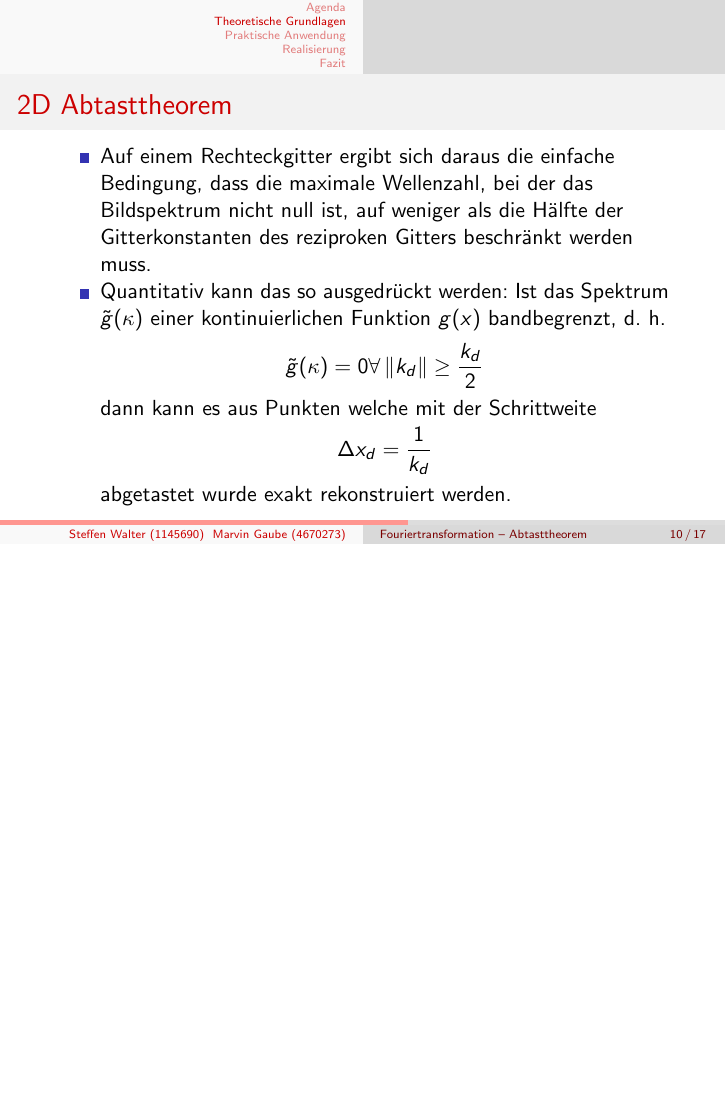
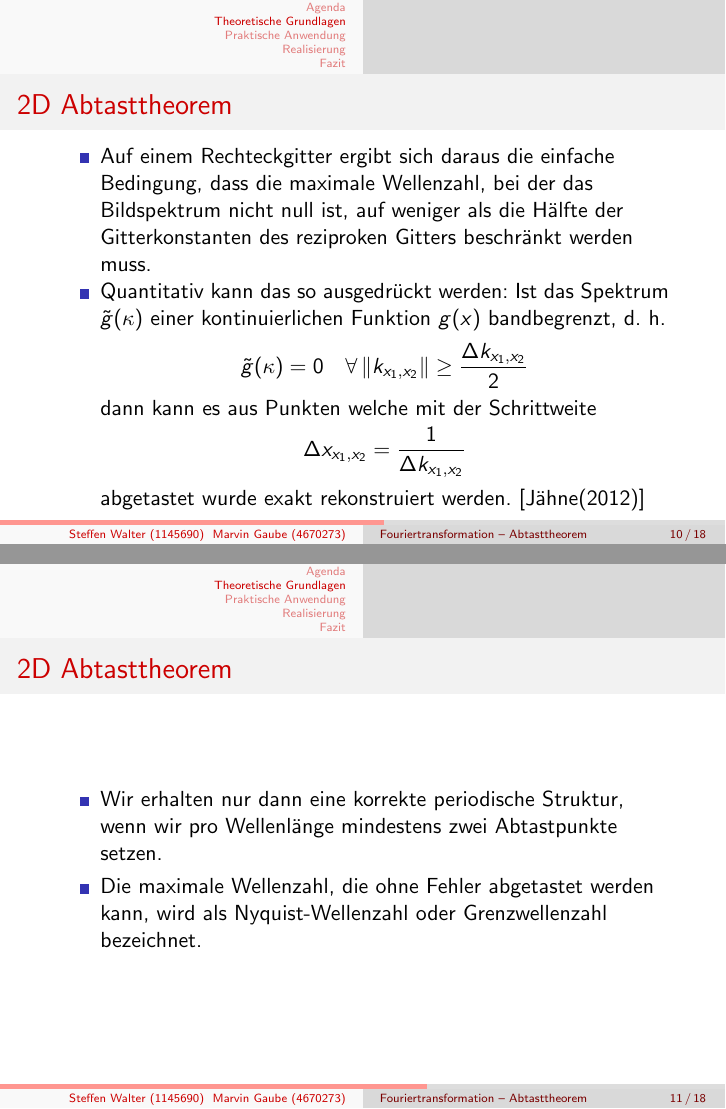
Before and after one commit to ffly90/abtastheorem, LaTeX slides (praesentation/präsentation.tex): page 10 of 17 before the commit and pages 10 and 11 of 18 after it, the two joined at a grey line, the shorter picture padded with empty space. Compiled offline with pdfLaTeX.

Commit message:
finalize slides

```diff
--- a/praesentation/präsentation.tex
+++ b/praesentation/präsentation.tex
@@ -180,17 +188,20 @@
 		\item Auf einem Rechteckgitter ergibt sich daraus die einfache Bedingung,	dass die maximale Wellenzahl, bei der das Bildspektrum nicht null ist,
 		auf weniger als die Hälfte der Gitterkonstanten des reziproken Gitters beschränkt werden muss.
 		\item Quantitativ kann das so ausgedrückt werden: Ist das Spektrum $\tilde{g}(\kappa)$ einer kontinuierlichen Funktion $g(x)$ bandbegrenzt, d. h.
-		$$
-		\tilde{g}(\kappa) = 0 \forall \left\|k_d\right\|\ge \frac{k_d}{2}
-		$$
+		$$\tilde{g}(\kappa) = 0 \hspace{1em} \forall \left\|k_{x_1,x_2}\right\|\ge \frac{\Delta k_{x_1,x_2}}{2} $$
 		dann kann es aus Punkten welche mit der Schrittweite
-		$$
-		\Delta x_d = \frac{1}{k_d}
-		$$
-		abgetastet wurde exakt rekonstruiert werden.
+		$$\Delta x_{x_1,x_2} = \frac{1}{\Delta k_{x_1,x_2}} $$
+		abgetastet wurde exakt rekonstruiert werden.\cite{bildverarbeitung}
 	\end{itemize}
 	\end{frame}
 
+	\begin{frame}{2D Abtasttheorem}
+	\begin{itemize}
+		\item Wir erhalten nur dann eine korrekte periodische
+		Struktur, wenn wir pro Wellenlänge mindestens zwei Abtastpunkte setzen.
+		\item Die maximale Wellenzahl, die ohne Fehler abgetastet werden kann, wird als	Nyquist-Wellenzahl oder Grenzwellenzahl bezeichnet.
+	\end{itemize}
+\end{frame}
 
 	\begin{frame}{Praktische Anwendung}
 	\framesubtitle{Wo kommt das Abtasttheorem zum Einsatz?}
```
Also changed, not shown: praesentation/präsentation.tex (26 more changed lines).
